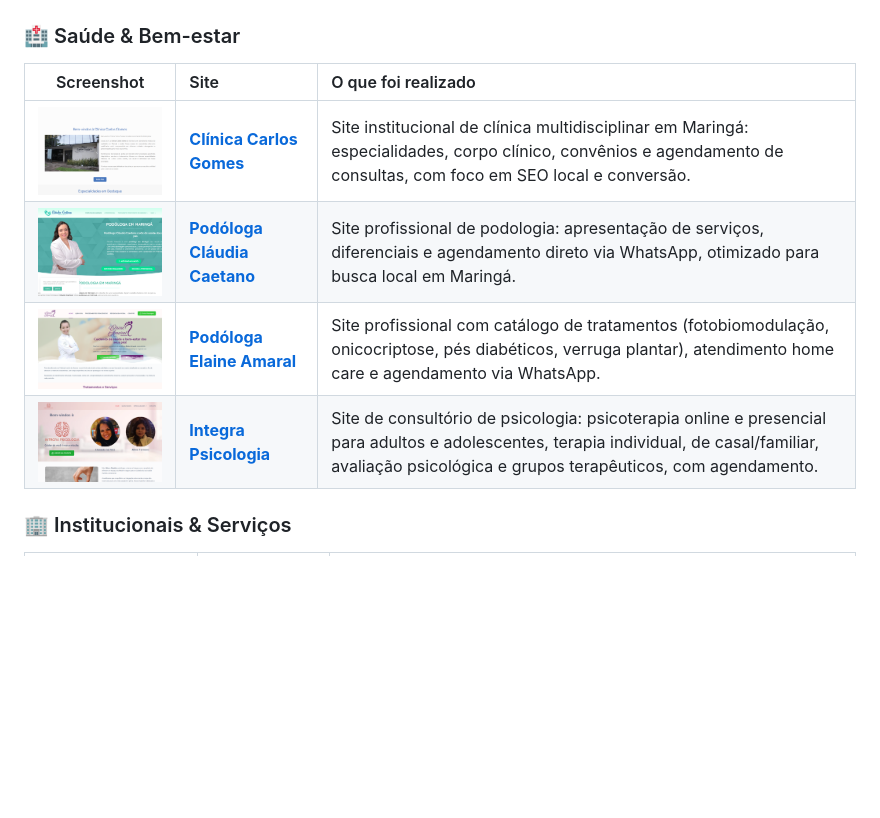
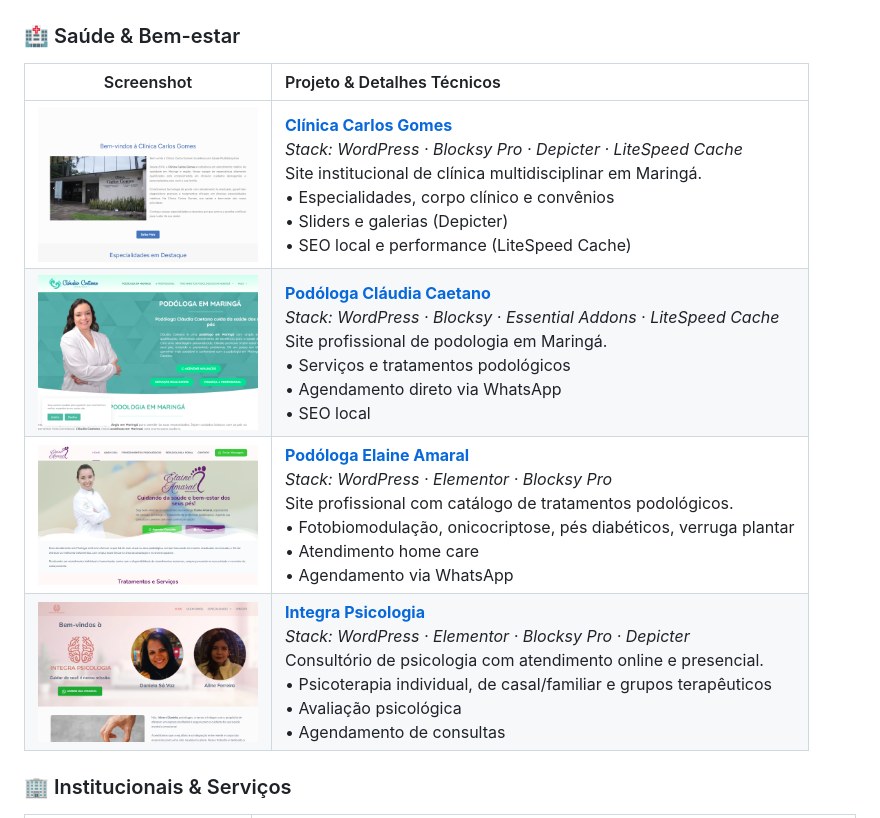
Before and after one commit to rodrigocaetanooficial/portfolio-de-sites, a Markdown page: README.md, the part around one of its changes. Drawn GitHub-style; blank space fills up the shorter version.

```diff
--- a/README.md
+++ b/README.md
@@ -124,12 +124,12 @@ Clique na imagem para visitar o site:
 
 ### 🏥 Saúde & Bem-estar
 
-| Screenshot | Site | O que foi realizado |
-|:---:|:---|:---|
-| [<img src="screenshots/clinicacarlosgomes.png" width="220" alt="Clínica Carlos Gomes">](https://www.clinicacarlosgomes.med.br) | [**Clínica Carlos Gomes**](https://www.clinicacarlosgomes.med.br) | Site institucional de clínica multidisciplinar em Maringá: especialidades, corpo clínico, convênios e agendamento de consultas, com foco em SEO local e conversão. |
-| [<img src="screenshots/podologamaringa.png" width="220" alt="Podóloga Cláudia Caetano">](https://www.podologamaringa.com.br/) | [**Podóloga Cláudia Caetano**](https://www.podologamaringa.com.br/) | Site profissional de podologia: apresentação de serviços, diferenciais e agendamento direto via WhatsApp, otimizado para busca local em Maringá. |
-| [<img src="screenshots/podologistaelaine.png" width="220" alt="Podóloga Elaine Amaral">](https://www.maringapodologia.com.br/) | [**Podóloga Elaine Amaral**](https://www.maringapodologia.com.br/) | Site profissional com catálogo de tratamentos (fotobiomodulação, onicocriptose, pés diabéticos, verruga plantar), atendimento home care e agendamento via WhatsApp. |
-| [<img src="screenshots/integrapsicologia.png" width="220" alt="Integra Psicologia">](https://www.integrapsicologia.com.br) | [**Integra Psicologia**](https://www.integrapsicologia.com.br) | Site de consultório de psicologia: psicoterapia online e presencial para adultos e adolescentes, terapia individual, de casal/familiar, avaliação psicológica e grupos terapêuticos, com agendamento. |
+| Screenshot | Projeto & Detalhes Técnicos |
+|:---:|:---|
+| [<img src="screenshots/clinicacarlosgomes.png" width="220" alt="Clínica Carlos Gomes">](https://www.clinicacarlosgomes.med.br) | **[Clínica Carlos Gomes](https://www.clinicacarlosgomes.med.br)**<br>*Stack: WordPress · Blocksy Pro · Depicter · LiteSpeed Cache*<br>Site institucional de clínica multidisciplinar em Maringá.<br>• Especialidades, corpo clínico e convênios<br>• Sliders e galerias (Depicter)<br>• SEO local e performance (LiteSpeed Cache) |
+| [<img src="screenshots/podologamaringa.png" width="220" alt="Podóloga Cláudia Caetano">](https://www.podologamaringa.com.br/) | **[Podóloga Cláudia Caetano](https://www.podologamaringa.com.br/)**<br>*Stack: WordPress · Blocksy · Essential Addons · LiteSpeed Cache*<br>Site profissional de podologia em Maringá.<br>• Serviços e tratamentos podológicos<br>• Agendamento direto via WhatsApp<br>• SEO local |
+| [<img src="screenshots/podologistaelaine.png" width="220" alt="Podóloga Elaine Amaral">](https://www.maringapodologia.com.br/) | **[Podóloga Elaine Amaral](https://www.maringapodologia.com.br/)**<br>*Stack: WordPress · Elementor · Blocksy Pro*<br>Site profissional com catálogo de tratamentos podológicos.<br>• Fotobiomodulação, onicocriptose, pés diabéticos, verruga plantar<br>• Atendimento home care<br>• Agendamento via WhatsApp |
+| [<img src="screenshots/integrapsicologia.png" width="220" alt="Integra Psicologia">](https://www.integrapsicologia.com.br) | **[Integra Psicologia](https://www.integrapsicologia.com.br)**<br>*Stack: WordPress · Elementor · Blocksy Pro · Depicter*<br>Consultório de psicologia com atendimento online e presencial.<br>• Psicoterapia individual, de casal/familiar e grupos terapêuticos<br>• Avaliação psicológica<br>• Agendamento de consultas |
 
 ### 🏢 Institucionais & Serviços
 
```
Also changed, not shown: other parts of README.md (+26 -26 lines).
